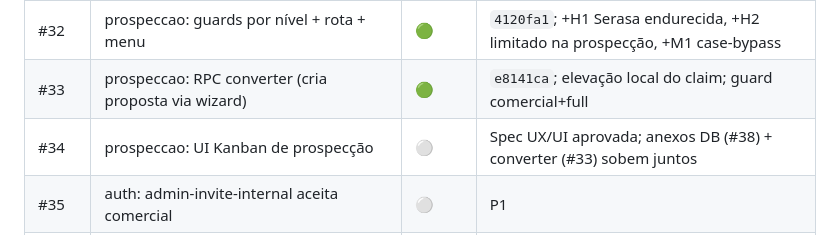
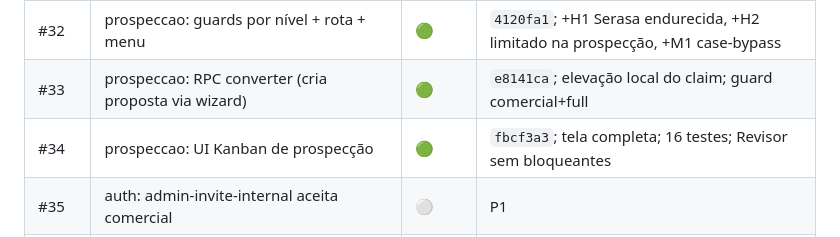
Before and after one commit to bonacciniWd/mercurio-capital, a Markdown page: TRACKER.md, the part around the change. Drawn GitHub-style.

Commit message:
docs: tracker — #34 entregue
Co-authored-by: Copilot <223556219+Copilot@users.noreply.github.com>

```diff
--- a/TRACKER.md
+++ b/TRACKER.md
@@ -81,7 +81,7 @@ Plano aprovado: `prompts/2026-11-12-funil-prospeccao-parceiros.md`. Entidade nov
 | #31 | auth: parsers admin_nivel comercial (web+mobile) | 🟢 | `4120fa1`; fallback corrigido + teste |
 | #32 | prospeccao: guards por nível + rota + menu | 🟢 | `4120fa1`; +H1 Serasa endurecida, +H2 limitado na prospecção, +M1 case-bypass |
 | #33 | prospeccao: RPC converter (cria proposta via wizard) | 🟢 | `e8141ca`; elevação local do claim; guard comercial+full |
-| #34 | prospeccao: UI Kanban de prospecção | ⚪ | Spec UX/UI aprovada; anexos DB (#38) + converter (#33) sobem juntos |
+| #34 | prospeccao: UI Kanban de prospecção | 🟢 | `fbcf3a3`; tela completa; 16 testes; Revisor sem bloqueantes |
 | #35 | auth: admin-invite-internal aceita comercial | ⚪ | P1 |
 | #36 | prospeccao: ocultar escrita em Carteiras/Universidade | ⚪ | P1 |
 | #37 | prospeccao: drawer + métricas + docs | ⚪ | P2 |
```
